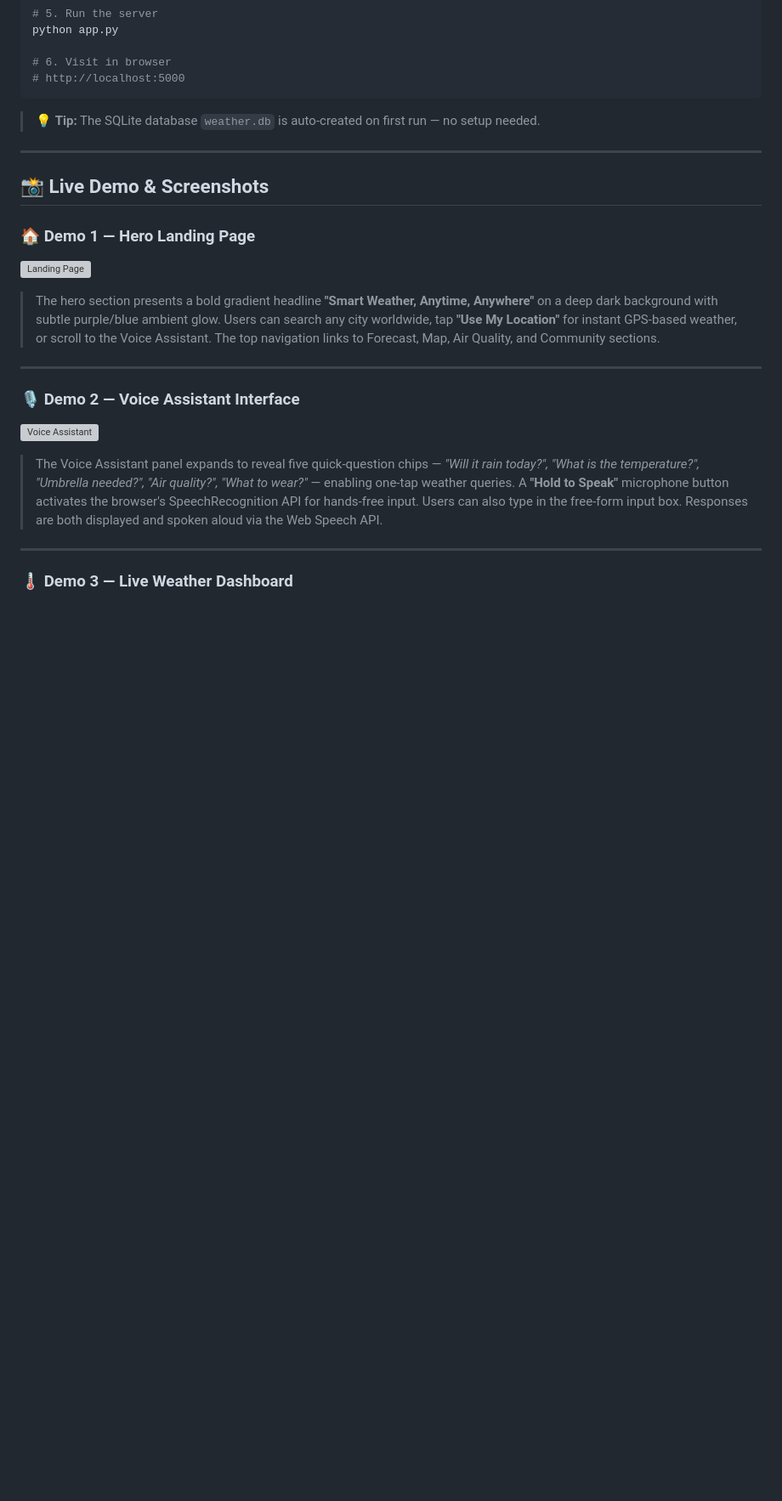
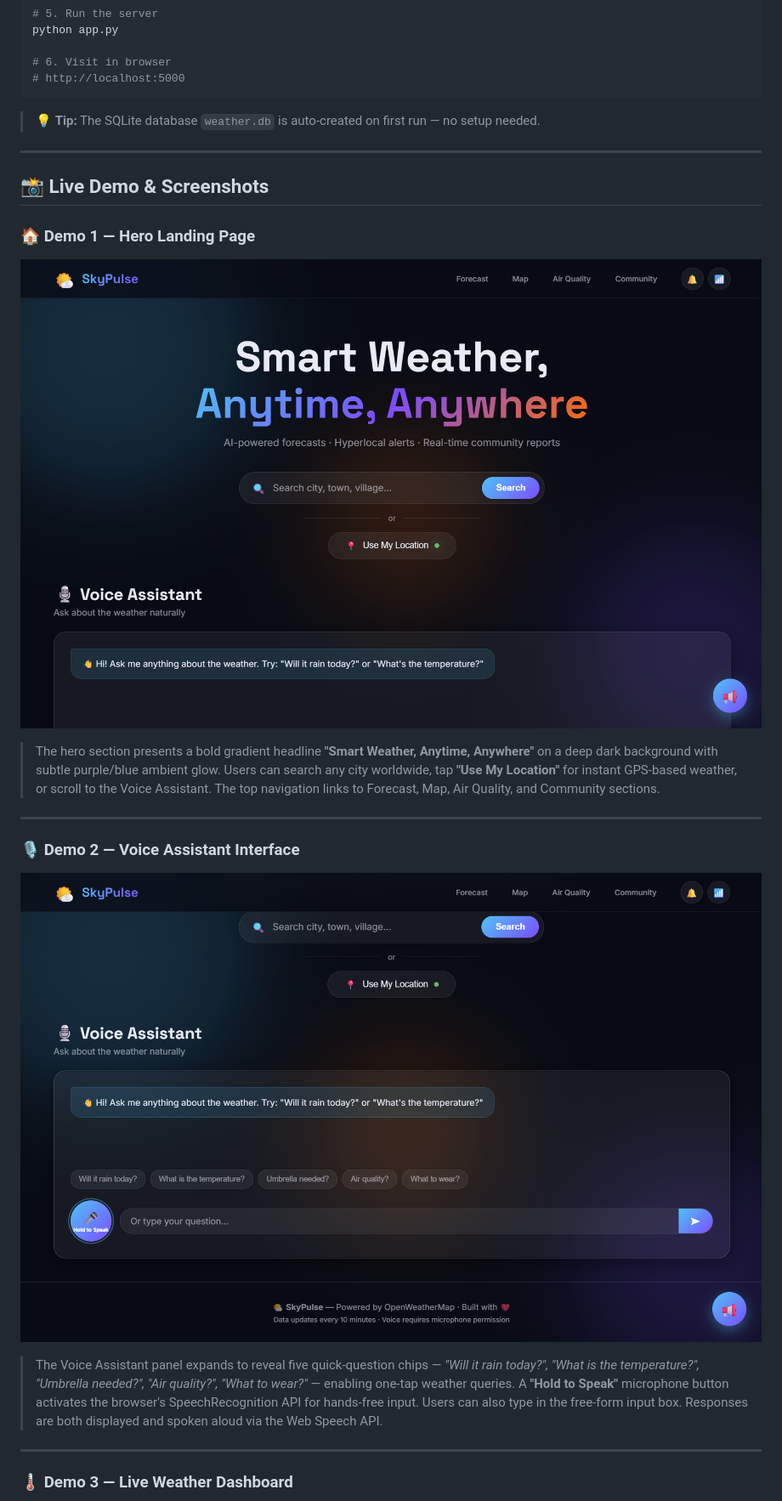
Before and after one commit to abhinendra9792/Weather-Forecasting, a Markdown page: README.md, the part around one of its changes. Shown at 85% size. GitHub-like rendering; blank space fills up the shorter version; grey boxes are pictures that could not be loaded.

Commit message:
fix: update demo image paths for GitHub preview

```diff
--- a/README.md
+++ b/README.md
@@ -553,14 +553,14 @@ python app.py
 ## 📸 Live Demo & Screenshots
 
 ### 🏠 Demo 1 — Hero Landing Page
-![Landing Page](demo/Demo-1.png)
+![Landing Page](Demo/Demo-1.png)
 
 > The hero section presents a bold gradient headline **"Smart Weather, Anytime, Anywhere"** on a deep dark background with subtle purple/blue ambient glow. Users can search any city worldwide, tap **"Use My Location"** for instant GPS-based weather, or scroll to the Voice Assistant. The top navigation links to Forecast, Map, Air Quality, and Community sections.
 
 ---
 
 ### 🎙️ Demo 2 — Voice Assistant Interface
-![Voice Assistant](demo/Demo-2.png)
+![Voice Assistant](Demo/Demo-2.png)
 
 > The Voice Assistant panel expands to reveal five quick-question chips — *"Will it rain today?", "What is the temperature?", "Umbrella needed?", "Air quality?", "What to wear?"* — enabling one-tap weather queries. A **"Hold to Speak"** microphone button activates the browser's SpeechRecognition API for hands-free input. Users can also type in the free-form input box. Responses are both displayed and spoken aloud via the Web Speech API.
 
```
Also changed, not shown: other parts of README.md (+6 -6 lines).
